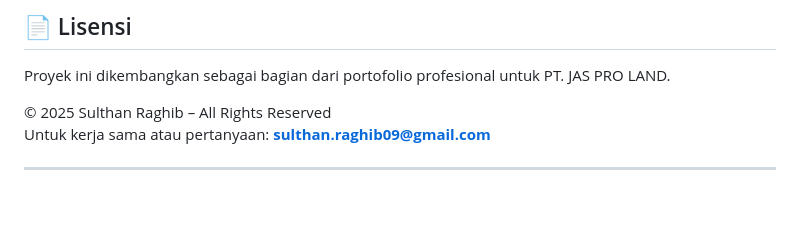
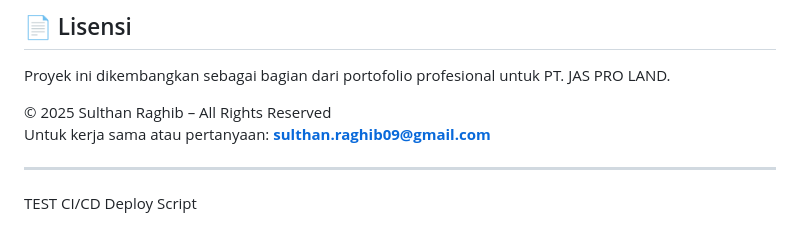
Before and after one commit to SulthanRaghib/pro-land, a Markdown page: README.md, the part around the change. Rendered like a GitHub page; blank space fills up the shorter version.

Commit message:
feat: Add test CI/CD deploy script section to README

```diff
--- a/README.md
+++ b/README.md
@@ -138,3 +138,5 @@ Proyek ini dikembangkan sebagai bagian dari portofolio profesional untuk PT. JAS
 Untuk kerja sama atau pertanyaan: **sulthan.raghib09@gmail.com**
 
 ---
+
+TEST CI/CD Deploy Script
```
